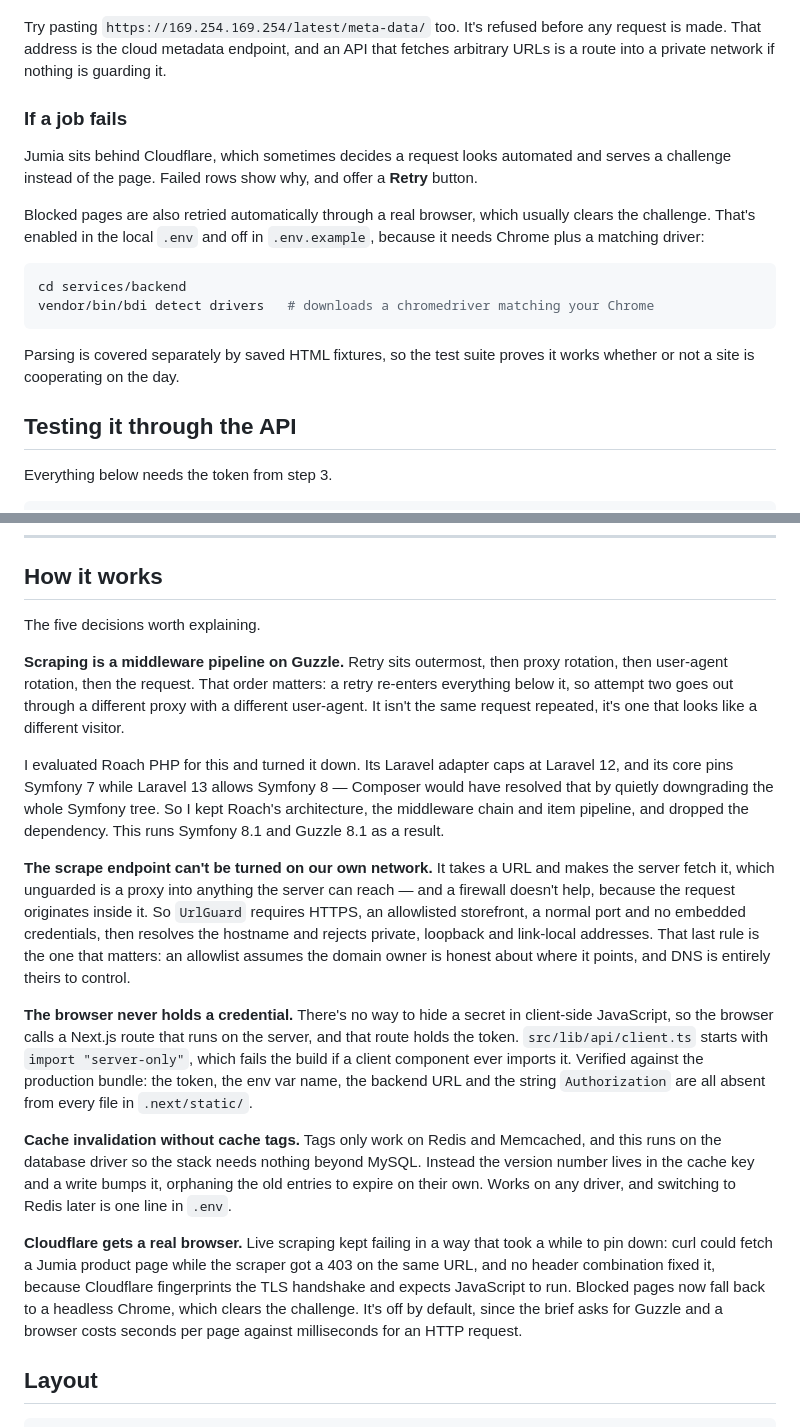
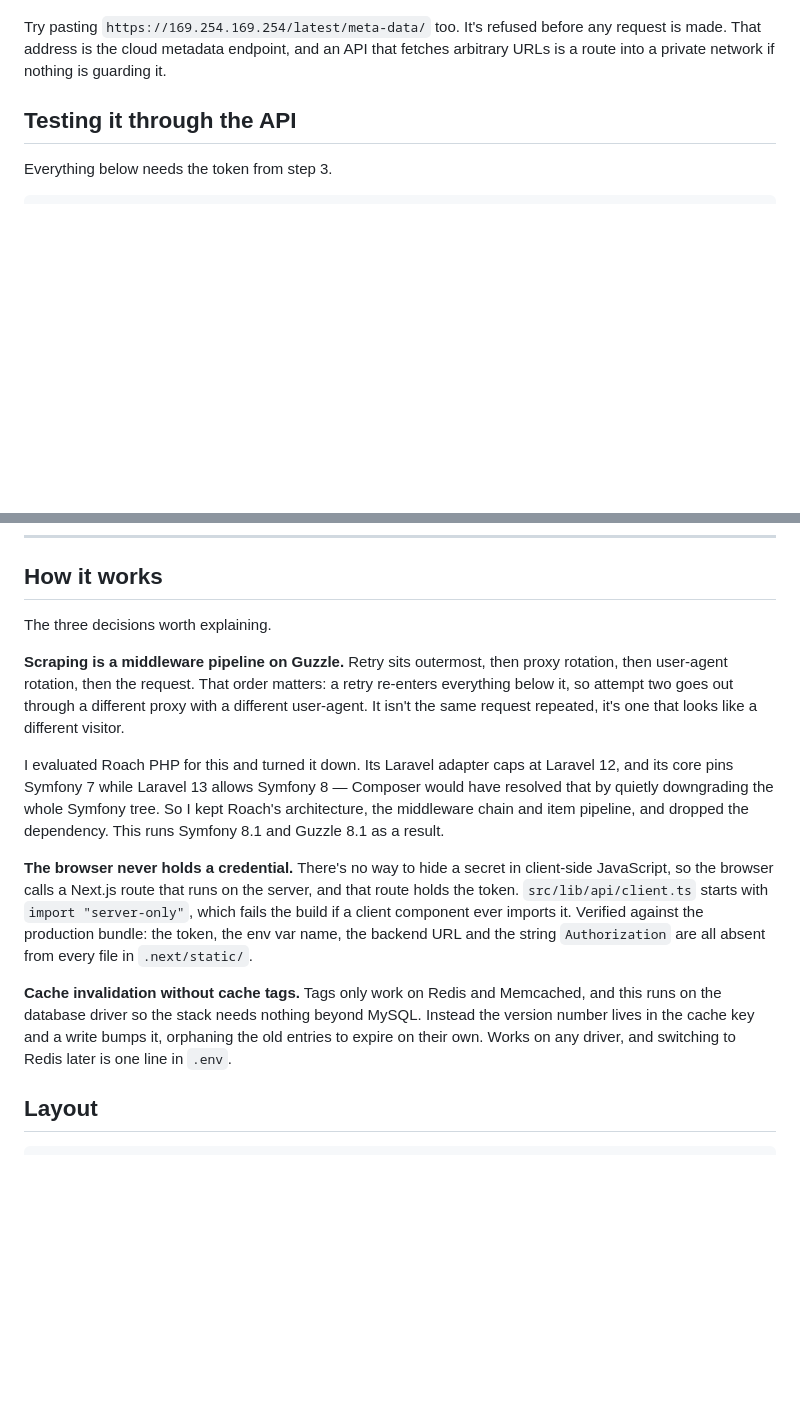
Before and after one commit to marwan1496/palm-outsourcing-task, a Markdown page: README.md, 2 parts joined by grey strips. GitHub-like rendering; blank space fills up the shorter version.

Commit message:
altered Readme text

````diff
--- a/README.md
+++ b/README.md
@@ -118,22 +118,6 @@ Try pasting `https://169.254.169.254/latest/meta-data/` too. It's refused before
 made. That address is the cloud metadata endpoint, and an API that fetches arbitrary URLs is a route
 into a private network if nothing is guarding it.
 
-### If a job fails
-
-Jumia sits behind Cloudflare, which sometimes decides a request looks automated and serves a
-challenge instead of the page. Failed rows show why, and offer a **Retry** button.
-
-Blocked pages are also retried automatically through a real browser, which usually clears the
-challenge. That's enabled in the local `.env` and off in `.env.example`, because it needs Chrome
-plus a matching driver:
-
-```bash
-cd services/backend
-vendor/bin/bdi detect drivers   # downloads a chromedriver matching your Chrome
-```
-
-Parsing is covered separately by saved HTML fixtures, so the test suite proves it works whether or
-not a site is cooperating on the day.
 
 ## Testing it through the API
 
@@ -238,7 +222,7 @@ against committed HTML fixtures instead.
 
 ## How it works
 
-The five decisions worth explaining.
+The three decisions worth explaining.
 
 **Scraping is a middleware pipeline on Guzzle.** Retry sits outermost, then proxy rotation, then
 user-agent rotation, then the request. That order matters: a retry re-enters everything below it, so
@@ -249,13 +233,6 @@ I evaluated Roach PHP for this and turned it down. Its Laravel adapter caps at L
 core pins Symfony 7 while Laravel 13 allows Symfony 8 — Composer would have resolved that by quietly
 downgrading the whole Symfony tree. So I kept Roach's architecture, the middleware chain and item
 pipeline, and dropped the dependency. This runs Symfony 8.1 and Guzzle 8.1 as a result.
-
-**The scrape endpoint can't be turned on our own network.** It takes a URL and makes the server
-fetch it, which unguarded is a proxy into anything the server can reach — and a firewall doesn't
-help, because the request originates inside it. So `UrlGuard` requires HTTPS, an allowlisted
-storefront, a normal port and no embedded credentials, then resolves the hostname and rejects
-private, loopback and link-local addresses. That last rule is the one that matters: an allowlist
-assumes the domain owner is honest about where it points, and DNS is entirely theirs to control.
 
 **The browser never holds a credential.** There's no way to hide a secret in client-side JavaScript,
 so the browser calls a Next.js route that runs on the server, and that route holds the token.
@@ -268,12 +245,6 @@ the database driver so the stack needs nothing beyond MySQL. Instead the version
 cache key and a write bumps it, orphaning the old entries to expire on their own. Works on any
 driver, and switching to Redis later is one line in `.env`.
 
-**Cloudflare gets a real browser.** Live scraping kept failing in a way that took a while to pin
-down: curl could fetch a Jumia product page while the scraper got a 403 on the same URL, and no
-header combination fixed it, because Cloudflare fingerprints the TLS handshake and expects
-JavaScript to run. Blocked pages now fall back to a headless Chrome, which clears the challenge.
-It's off by default, since the brief asks for Guzzle and a browser costs seconds per page against
-milliseconds for an HTTP request.
 
 ## Layout
 
````
